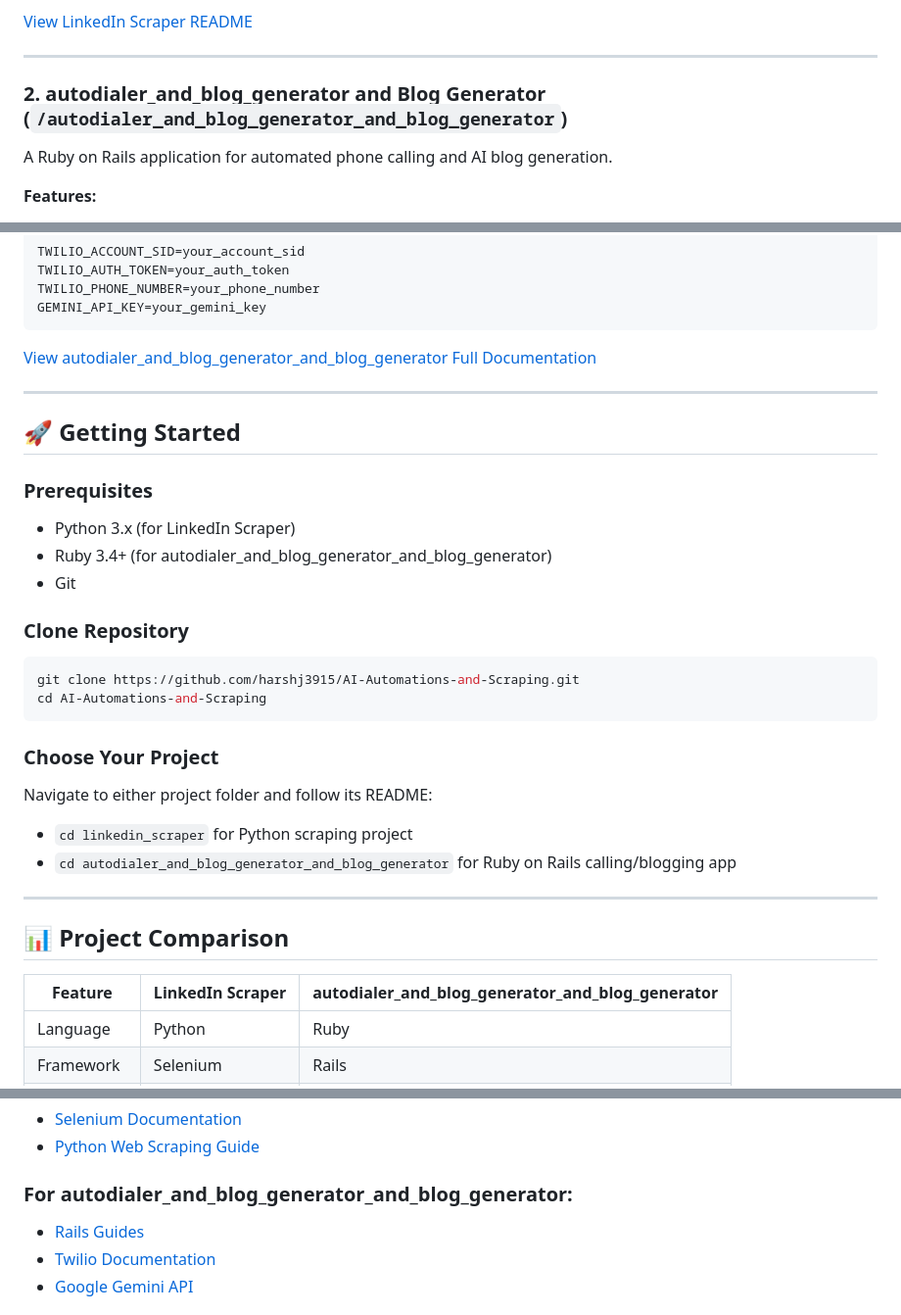
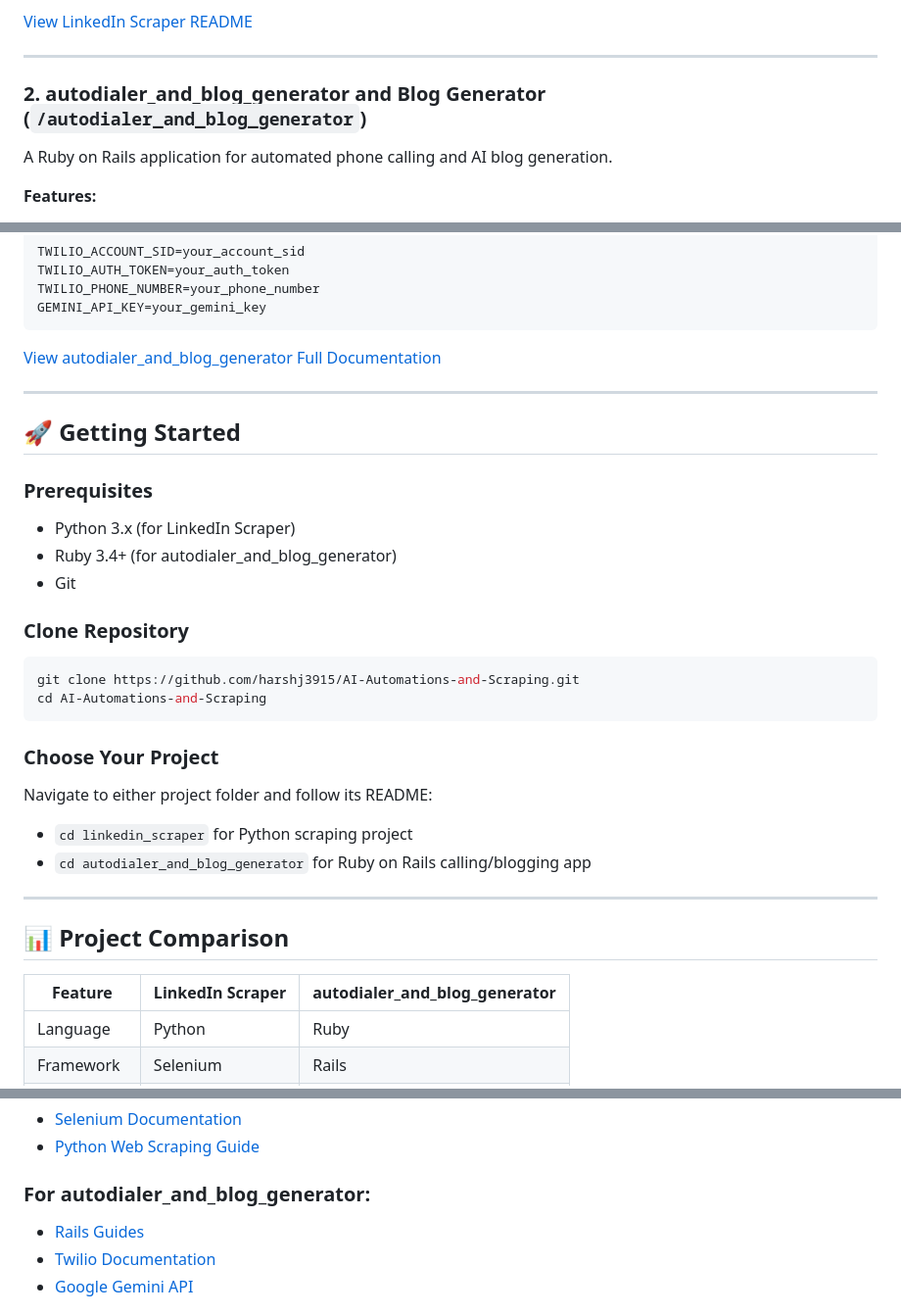
Before and after one commit to harshj3915/AI-Automations-and-Scraping, a Markdown page: README.md, 3 parts joined by grey strips. Shown: that part at 98% size. Rendered like a GitHub page.

````diff
--- a/README.md
+++ b/README.md
@@ -16,7 +16,7 @@ A Python-based LinkedIn profile scraper with Selenium automation.
 
 ---
 
-### 2. autodialer_and_blog_generator and Blog Generator (`/autodialer_and_blog_generator_and_blog_generator`)
+### 2. autodialer_and_blog_generator and Blog Generator (`/autodialer_and_blog_generator`)
 A Ruby on Rails application for automated phone calling and AI blog generation.
 
 **Features:**
@@ -55,7 +55,7 @@ TWILIO_PHONE_NUMBER=your_phone_number
 GEMINI_API_KEY=your_gemini_key
 ```
 
-[View autodialer_and_blog_generator_and_blog_generator Full Documentation](autodialer_and_blog_generator_and_blog_generator/README.md)
+[View autodialer_and_blog_generator Full Documentation](autodialer_and_blog_generator/README.md)
 
 ---
 
@@ -63,7 +63,7 @@ GEMINI_API_KEY=your_gemini_key
 
 ### Prerequisites
 - Python 3.x (for LinkedIn Scraper)
-- Ruby 3.4+ (for autodialer_and_blog_generator_and_blog_generator)
+- Ruby 3.4+ (for autodialer_and_blog_generator)
 - Git
 
 ### Clone Repository
@@ -75,13 +75,13 @@ cd AI-Automations-and-Scraping
 ### Choose Your Project
 Navigate to either project folder and follow its README:
 - `cd linkedin_scraper` for Python scraping project
-- `cd autodialer_and_blog_generator_and_blog_generator` for Ruby on Rails calling/blogging app
+- `cd autodialer_and_blog_generator` for Ruby on Rails calling/blogging app
 
 ---
 
 ## 📊 Project Comparison
 
-| Feature | LinkedIn Scraper | autodialer_and_blog_generator_and_blog_generator |
+| Feature | LinkedIn Scraper | autodialer_and_blog_generator |
 |---------|-----------------|------------|
 | Language | Python | Ruby |
 | Framework | Selenium | Rails |
@@ -99,7 +99,7 @@ Navigate to either project folder and follow its README:
 - [Selenium Documentation](https://selenium-python.readthedocs.io/)
 - [Python Web Scraping Guide](https://realpython.com/beautiful-soup-web-scraper-python/)
 
-### For autodialer_and_blog_generator_and_blog_generator:
+### For autodialer_and_blog_generator:
 - [Rails Guides](https://guides.rubyonrails.org/)
 - [Twilio Documentation](https://www.twilio.com/docs)
 - [Google Gemini API](https://ai.google.dev/docs)
````
